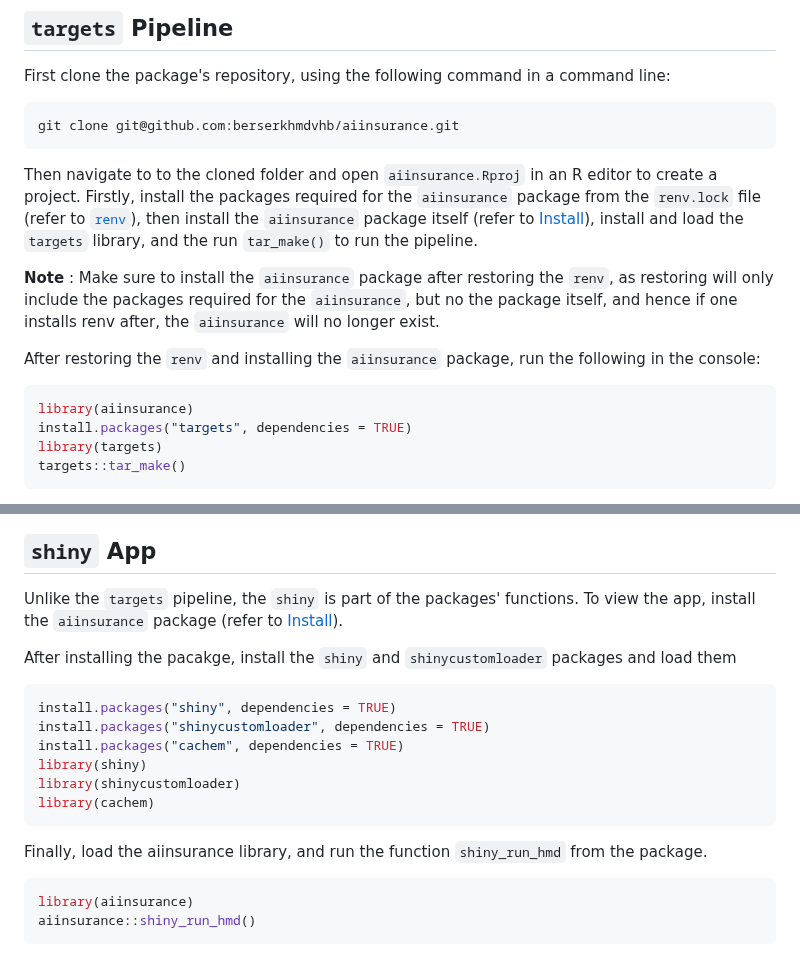
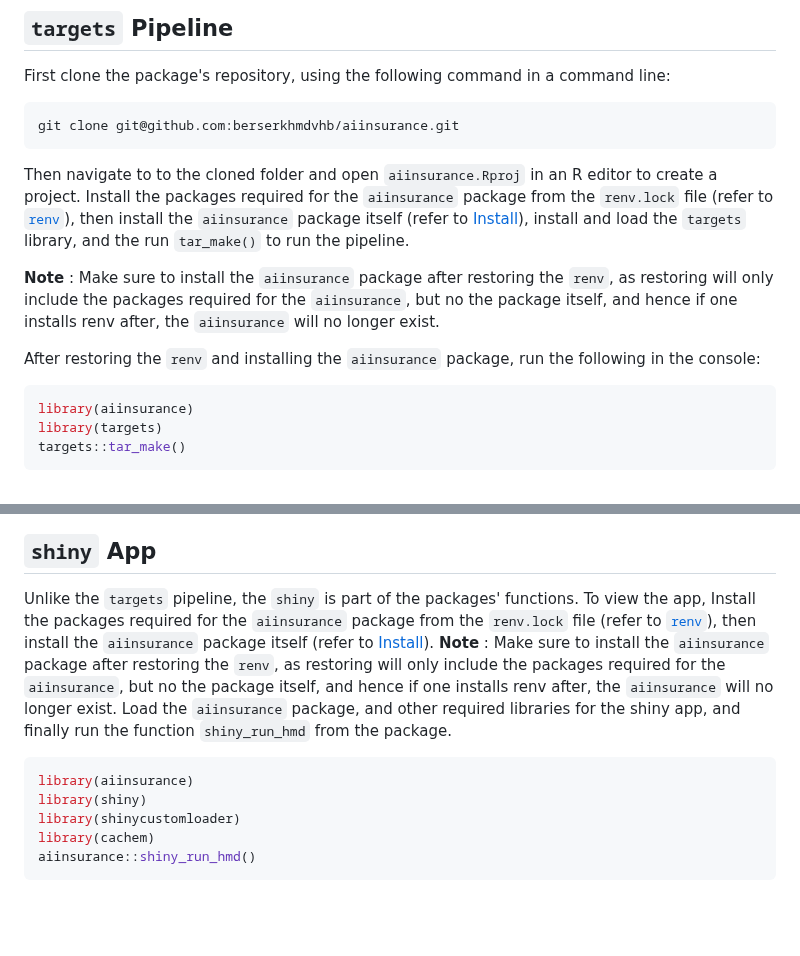
Before and after one commit to berserkhmdvhb/aiinsurance, a Markdown page: README.md, 2 parts joined by grey strips. Rendered like a GitHub page; blank space fills up the shorter version.

````diff
--- a/README.md
+++ b/README.md
@@ -53,14 +53,13 @@ git clone git@github.com:berserkhmdvhb/aiinsurance.git
 ```
 
 Then navigate to to the cloned folder and open `aiinsurance.Rproj` in an R editor to create a project.
-Firstly, install the packages required for the `aiinsurance` package from the `renv.lock` file (refer to [`renv`](#renv-packages)), then install the `aiinsurance` package itself (refer to [Install](#Install)), install and load the `targets` library, and the run `tar_make()` to run the pipeline.
+Install the packages required for the `aiinsurance` package from the `renv.lock` file (refer to [`renv`](#renv-packages)), then install the `aiinsurance` package itself (refer to [Install](#Install)), install and load the `targets` library, and the run `tar_make()` to run the pipeline.
 
 **Note** : Make sure to install the `aiinsurance` package after restoring the `renv`, as restoring will only include the packages required for the `aiinsurance`, but no the package itself, and hence if one installs renv after, the `aiinsurance` will no longer exist.
 
 After restoring the `renv` and installing the `aiinsurance` package, run the following in the console:
 ```r
 library(aiinsurance)
-install.packages("targets", dependencies = TRUE)
 library(targets)
 targets::tar_make()
 ```
@@ -121,22 +120,14 @@ The steps of the pipeline are elaborated on in the following:
 ## `shiny` App
 
 Unlike the `targets` pipeline, the `shiny` is part of the packages' functions.
-To view the app, install the `aiinsurance` package (refer to [Install](#Install)).
-
-After installing the pacakge, install the `shiny` and `shinycustomloader` packages and load them
-
+To view the app, Install the packages required for the `aiinsurance` package from the `renv.lock` file (refer to [`renv`](#renv-packages)), then install the `aiinsurance` package itself (refer to [Install](#Install)).
+**Note** : Make sure to install the `aiinsurance` package after restoring the `renv`, as restoring will only include the packages required for the `aiinsurance`, but no the package itself, and hence if one installs renv after, the `aiinsurance` will no longer exist.
+Load the `aiinsurance` package, and other required libraries for the shiny app, and finally run the function `shiny_run_hmd` from the package.
 ```r
-install.packages("shiny", dependencies = TRUE)
-install.packages("shinycustomloader", dependencies = TRUE)
-install.packages("cachem", dependencies = TRUE)
+library(aiinsurance)
 library(shiny)
 library(shinycustomloader)
 library(cachem)
-```
-
-Finally, load the aiinsurance library, and run the function `shiny_run_hmd` from the package.
-```r
-library(aiinsurance)
 aiinsurance::shiny_run_hmd()
 ```
 
````
